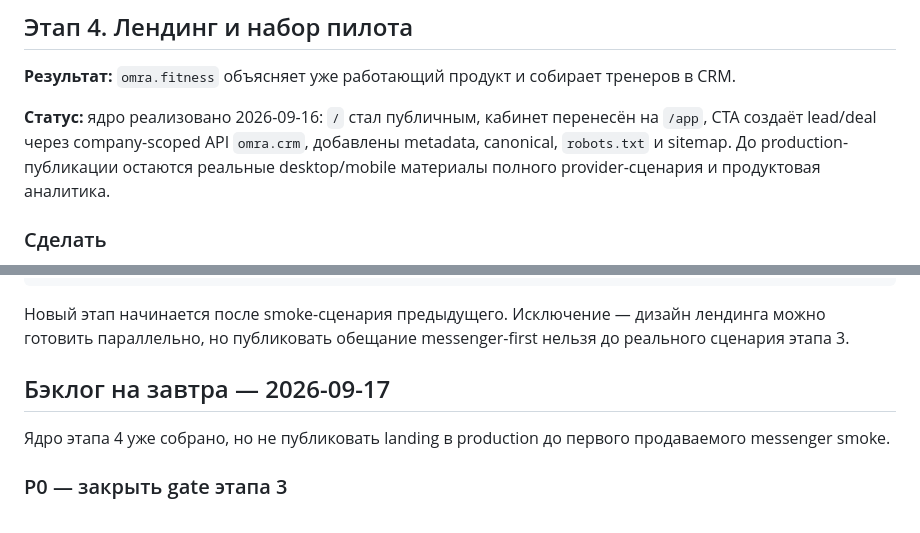
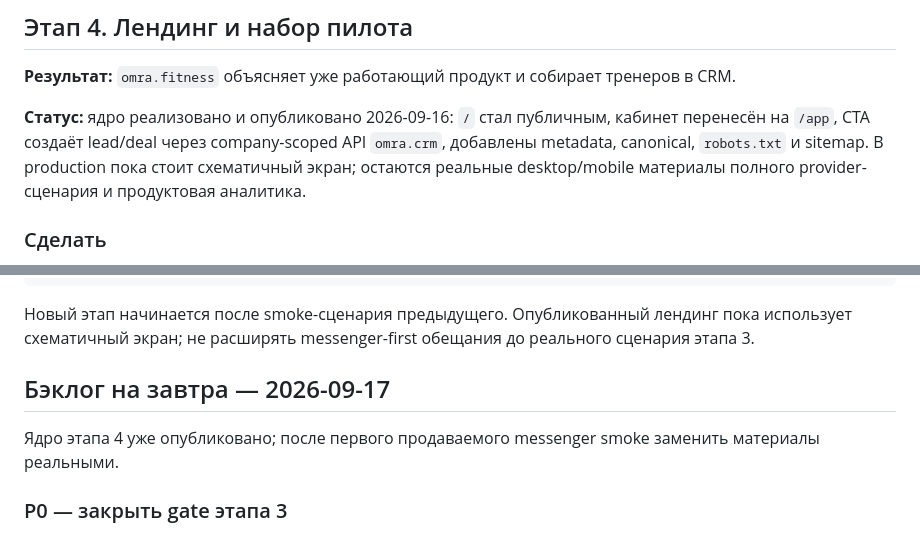
Before and after one commit to cxzqeoq/cv_fitness, a Markdown page: ROADMAP.md, 2 parts joined by grey strips. GitHub-like rendering.

Commit message:
docs: record landing deployment

````diff
--- a/ROADMAP.md
+++ b/ROADMAP.md
@@ -346,10 +346,10 @@ Telegram bot/user agent нет.
 
 **Результат:** `omra.fitness` объясняет уже работающий продукт и собирает тренеров в CRM.
 
-**Статус:** ядро реализовано 2026-09-16: `/` стал публичным, кабинет перенесён на
-`/app`, CTA создаёт lead/deal через company-scoped API `omra.crm`, добавлены metadata,
-canonical, `robots.txt` и sitemap. До production-публикации остаются реальные
-desktop/mobile материалы полного provider-сценария и продуктовая аналитика.
+**Статус:** ядро реализовано и опубликовано 2026-09-16: `/` стал публичным, кабинет
+перенесён на `/app`, CTA создаёт lead/deal через company-scoped API `omra.crm`, добавлены
+metadata, canonical, `robots.txt` и sitemap. В production пока стоит схематичный экран;
+остаются реальные desktop/mobile материалы полного provider-сценария и продуктовая аналитика.
 
 ### Сделать
 
@@ -519,12 +519,12 @@ desktop/mobile материалы полного provider-сценария и п
 → 8. own student commerce, only if demanded
 ```
 
-Новый этап начинается после smoke-сценария предыдущего. Исключение — дизайн лендинга можно
-готовить параллельно, но публиковать обещание messenger-first нельзя до реального сценария этапа 3.
+Новый этап начинается после smoke-сценария предыдущего. Опубликованный лендинг пока использует
+схематичный экран; не расширять messenger-first обещания до реального сценария этапа 3.
 
 ## Бэклог на завтра — 2026-09-17
 
-Ядро этапа 4 уже собрано, но не публиковать landing в production до первого продаваемого messenger smoke.
+Ядро этапа 4 уже опубликовано; после первого продаваемого messenger smoke заменить материалы реальными.
 
 ### P0 — закрыть gate этапа 3
 
````
Also changed, not shown: CLAUDE.md (+5 -2 lines).
